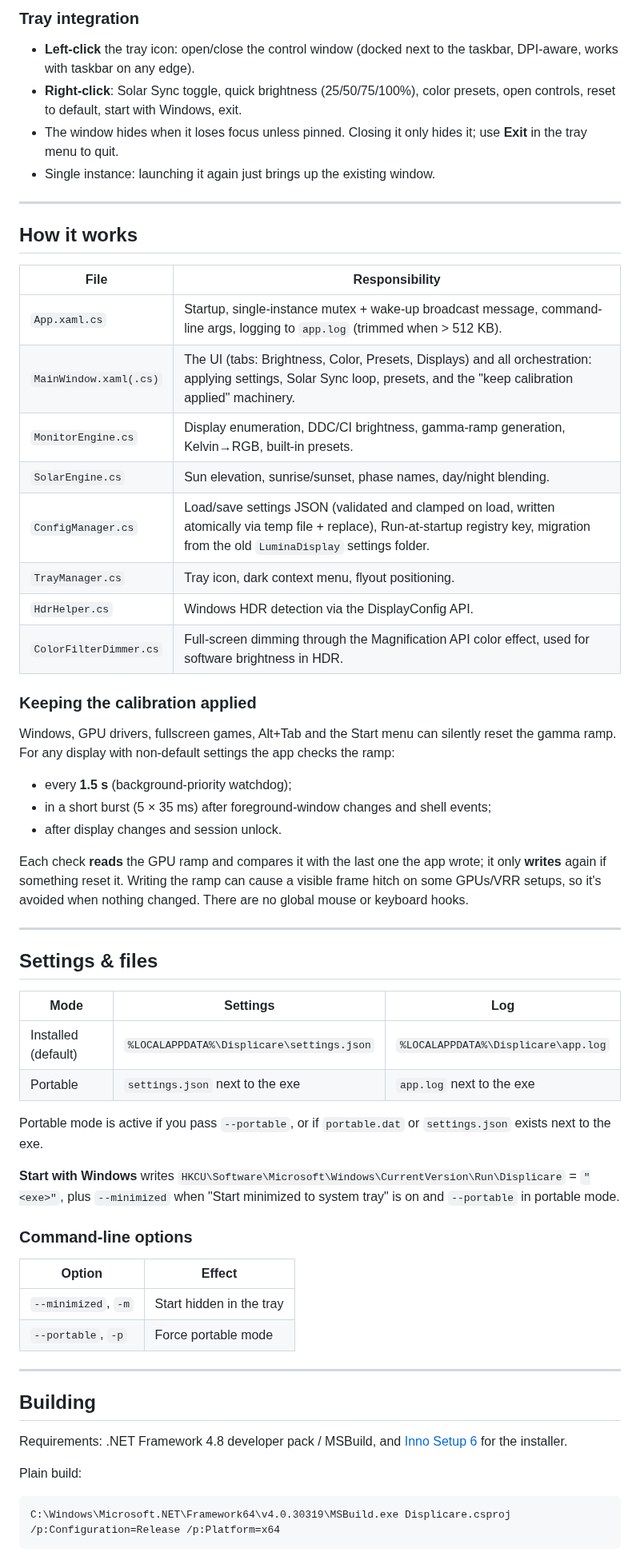
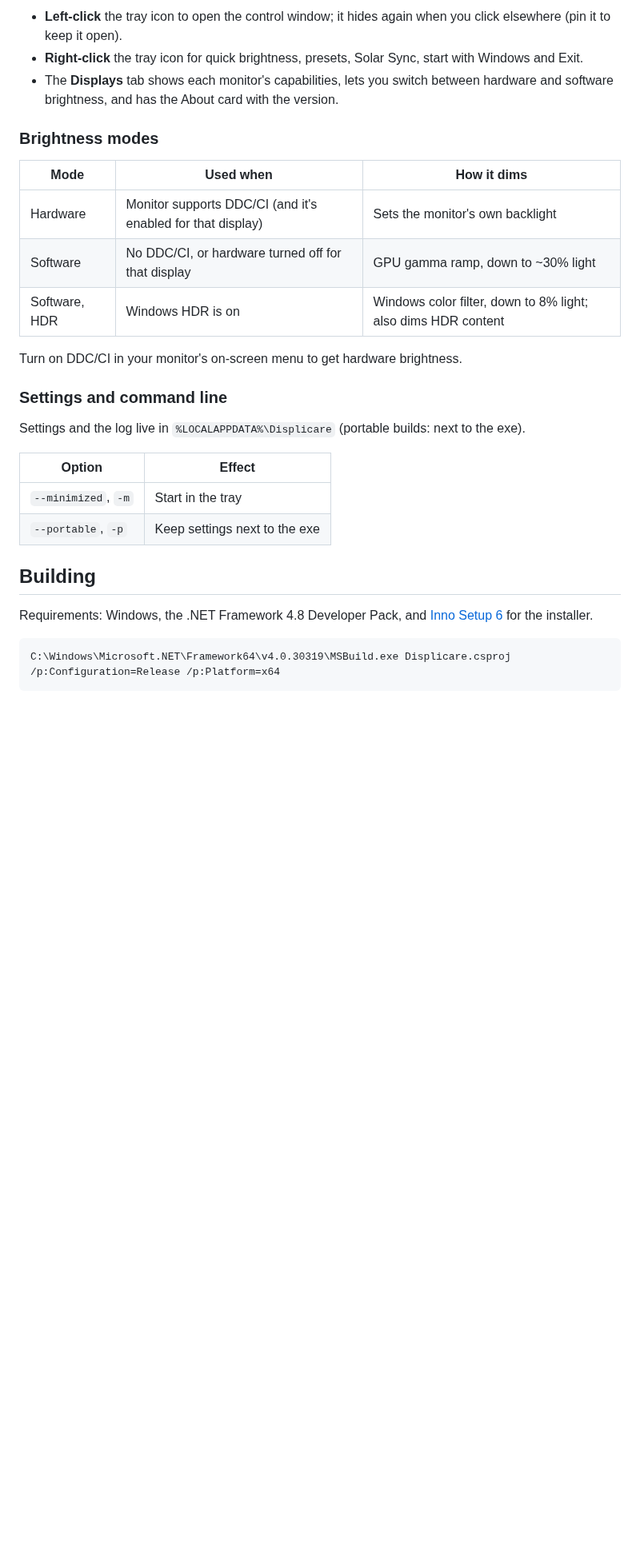
Before and after one commit to Awaketrk/displicare, a Markdown page: README.md, the part around one of its changes. Shown at 80% size. Drawn GitHub-style; blank space fills up the shorter version.

````diff
--- a/README.md
+++ b/README.md
@@ -51,58 +37,31 @@ Every 20 seconds the app computes the sun's elevation for your location using NO
 
-### Tray integration
-- **Left-click** the tray icon: open/close the control window (docked next to the taskbar, DPI-aware, works with taskbar on any edge).
-- **Right-click**: Solar Sync toggle, quick brightness (25/50/75/100%), color presets, open controls, reset to default, start with Windows, exit.
-- The window hides when it loses focus unless pinned. Closing it only hides it; use **Exit** in the tray menu to quit.
-- Single instance: launching it again just brings up the existing window.
+- **Left-click** the tray icon to open the control window; it hides again when you click elsewhere (pin it to keep it open).
+- **Right-click** the tray icon for quick brightness, presets, Solar Sync, start with Windows and Exit.
+- The **Displays** tab shows each monitor's capabilities, lets you switch between hardware and software brightness, and has the About card with the version.
 
----
+### Brightness modes
 
-## How it works
+| Mode | Used when | How it dims |
+|---|---|---|
+| Hardware | Monitor supports DDC/CI (and it's enabled for that display) | Sets the monitor's own backlight |
+| Software | No DDC/CI, or hardware turned off for that display | GPU gamma ramp, down to ~30% light |
+| Software, HDR | Windows HDR is on | Windows color filter, down to 8% light; also dims HDR content |
 
-| File | Responsibility |
-|---|---|
-| `App.xaml.cs` | Startup, single-instance mutex + wake-up broadcast message, command-line args, logging to `app.log` (trimmed when > 512 KB). |
-| `MainWindow.xaml(.cs)` | The UI (tabs: Brightness, Color, Presets, Displays) and all orchestration: applying settings, Solar Sync loop, presets, and the "keep calibration applied" machinery. |
-| `MonitorEngine.cs` | Display enumeration, DDC/CI brightness, gamma-ramp generation, Kelvin→RGB, built-in presets. |
-| `SolarEngine.cs` | Sun elevation, sunrise/sunset, phase names, day/night blending. |
-| `ConfigManager.cs` | Load/save settings JSON (validated and clamped on load, written atomically via temp file + replace), Run-at-startup registry key, migration from the old `LuminaDisplay` settings folder. |
-| `TrayManager.cs` | Tray icon, dark context menu, flyout positioning. |
-| `HdrHelper.cs` | Windows HDR detection via the DisplayConfig API. |
-| `ColorFilterDimmer.cs` | Full-screen dimming through the Magnification API color effect, used for software brightness in HDR. |
-### Keeping the calibration applied
-Windows, GPU drivers, fullscreen games, Alt+Tab and the Start menu can silently reset the gamma ramp. For any display with non-default settings the app checks the ramp:
-- every **1.5 s** (background-priority watchdog);
-- in a short burst (5 × 35 ms) after foreground-window changes and shell events;
-- after display changes and session unlock.
+Turn on DDC/CI in your monitor's on-screen menu to get hardware brightness.
 
-Each check **reads** the GPU ramp and compares it with the last one the app wrote; it only **writes** again if something reset it. Writing the ramp can cause a visible frame hitch on some GPUs/VRR setups, so it's avoided when nothing changed. There are no global mouse or keyboard hooks.
+### Settings and command line
 
----
+Settings and the log live in `%LOCALAPPDATA%\Displicare` (portable builds: next to the exe).
 
-## Settings & files
-
-| Mode | Settings | Log |
-|---|---|---|
-| Installed (default) | `%LOCALAPPDATA%\Displicare\settings.json` | `%LOCALAPPDATA%\Displicare\app.log` |
-| Portable | `settings.json` next to the exe | `app.log` next to the exe |
-
-Portable mode is active if you pass `--portable`, or if `portable.dat` or `settings.json` exists next to the exe.
-
-**Start with Windows** writes `HKCU\Software\Microsoft\Windows\CurrentVersion\Run\Displicare` = `"<exe>"`, plus `--minimized` when "Start minimized to system tray" is on and `--portable` in portable mode.
-
-### Command-line options
 | Option | Effect |
 |---|---|
-| `--minimized`, `-m` | Start hidden in the tray |
-| `--portable`, `-p` | Force portable mode |
-
----
+| `--minimized`, `-m` | Start in the tray |
+| `--portable`, `-p` | Keep settings next to the exe |
 
 ## Building
 
-Requirements: .NET Framework 4.8 developer pack / MSBuild, and [Inno Setup 6](https://jrsoftware.org/isinfo.php) for the installer.
+Requirements: Windows, the .NET Framework 4.8 Developer Pack, and [Inno Setup 6](https://jrsoftware.org/isinfo.php) for the installer.
 
-Plain build:
 ```bash
 C:\Windows\Microsoft.NET\Framework64\v4.0.30319\MSBuild.exe Displicare.csproj /p:Configuration=Release /p:Platform=x64
 ```
````
Also changed, not shown: other parts of README.md (+62 -58 lines), docs/screenshot.png (added), 11 other files.
